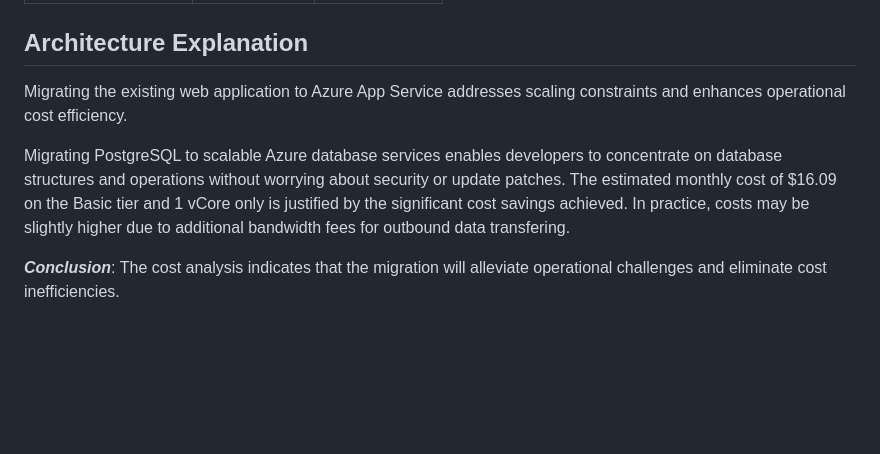
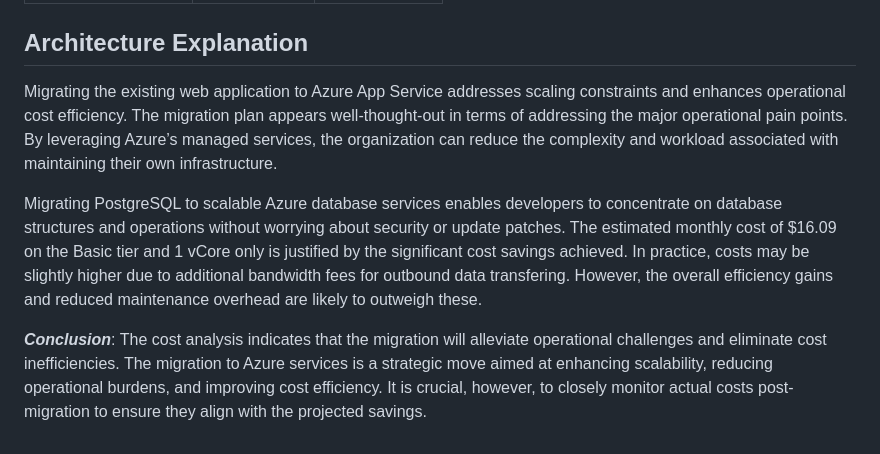
Before and after one commit to datle0911/dat-migration-app, a Markdown page: README.md, the part around the change. Rendered like a GitHub page; blank space fills up the shorter version.

Commit message:
Architecture Explanation

```diff
--- a/README.md
+++ b/README.md
@@ -74,8 +74,8 @@ Complete a month cost analysis of each Azure resource to give an estimated total
 
 ## Architecture Explanation
 
-Migrating the existing web application to Azure App Service addresses scaling constraints and enhances operational cost efficiency.
+Migrating the existing web application to Azure App Service addresses scaling constraints and enhances operational cost efficiency. The migration plan appears well-thought-out in terms of addressing the major operational pain points. By leveraging Azure’s managed services, the organization can reduce the complexity and workload associated with maintaining their own infrastructure.
 
-Migrating PostgreSQL to scalable Azure database services enables developers to concentrate on database structures and operations without worrying about security or update patches. The estimated monthly cost of $16.09 on the Basic tier and 1 vCore only is justified by the significant cost savings achieved. In practice, costs may be slightly higher due to additional bandwidth fees for outbound data transfering.
+Migrating PostgreSQL to scalable Azure database services enables developers to concentrate on database structures and operations without worrying about security or update patches. The estimated monthly cost of $16.09 on the Basic tier and 1 vCore only is justified by the significant cost savings achieved. In practice, costs may be slightly higher due to additional bandwidth fees for outbound data transfering. However, the overall efficiency gains and reduced maintenance overhead are likely to outweigh these.
 
-_**Conclusion**_: The cost analysis indicates that the migration will alleviate operational challenges and eliminate cost inefficiencies.
+_**Conclusion**_: The cost analysis indicates that the migration will alleviate operational challenges and eliminate cost inefficiencies. The migration to Azure services is a strategic move aimed at enhancing scalability, reducing operational burdens, and improving cost efficiency. It is crucial, however, to closely monitor actual costs post-migration to ensure they align with the projected savings.
```
